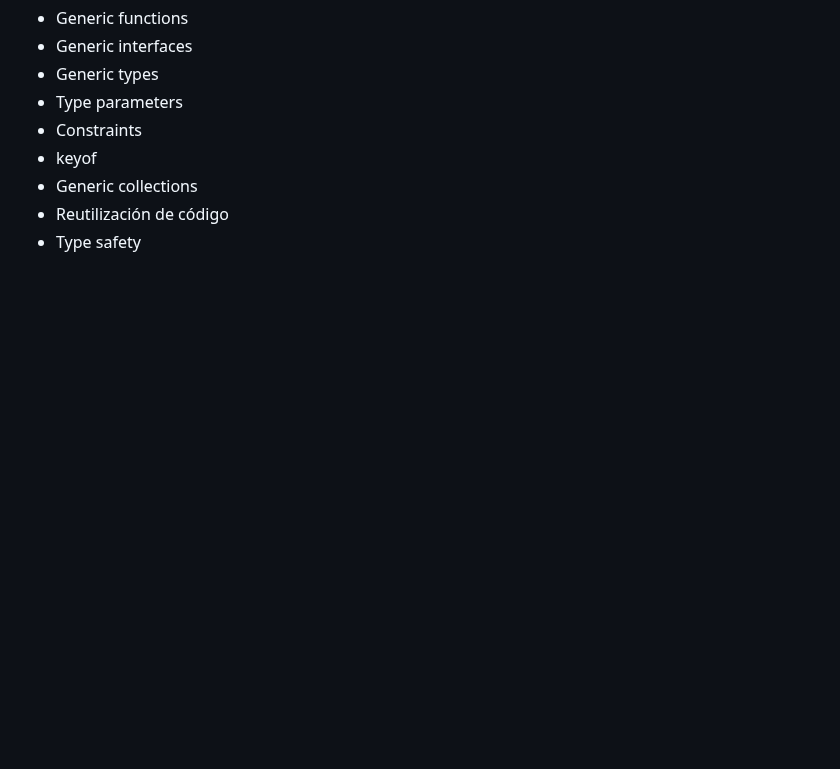
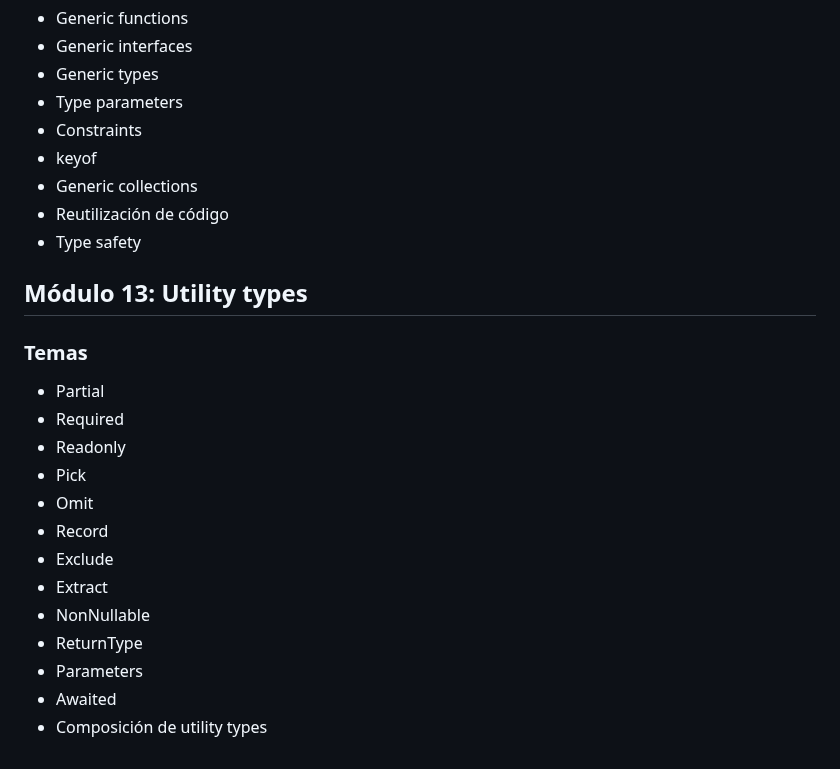
Before and after one commit to Saibot1310/Sistema-Gestion-Ventas-Interfaz, a Markdown page: docs/TIPADO-CONTENIDO.md, the part around the change. Drawn GitHub-style; blank space fills up the shorter version.

Commit message:
docs: agregar módulo sobre utility types en la documentación de TypeScript

```diff
--- a/docs/TIPADO-CONTENIDO.md
+++ b/docs/TIPADO-CONTENIDO.md
@@ -145,3 +145,19 @@
 - Generic collections
 - Reutilización de código
 - Type safety
+
+## Módulo 13: Utility types
+### Temas
+- Partial
+- Required
+- Readonly
+- Pick
+- Omit
+- Record
+- Exclude
+- Extract
+- NonNullable
+- ReturnType
+- Parameters
+- Awaited
+- Composición de utility types
```
